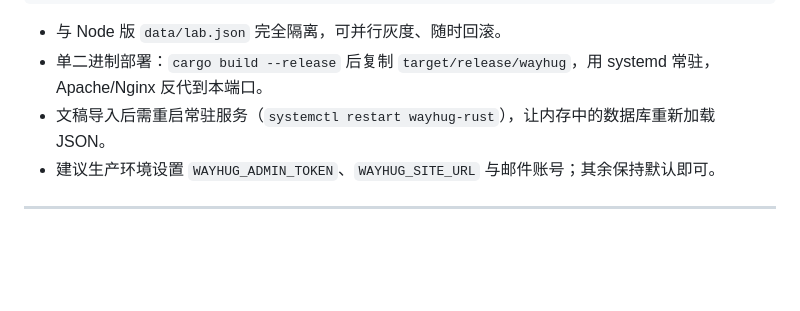
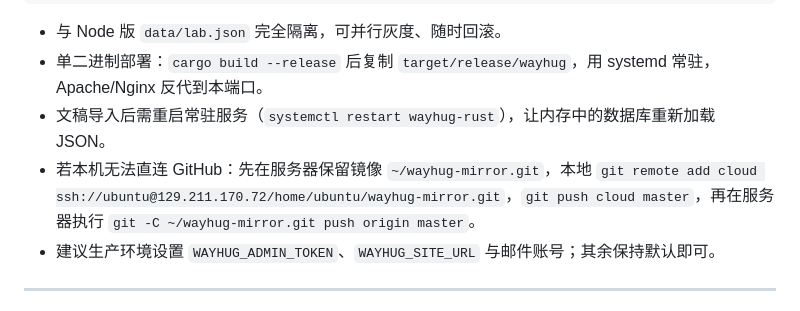
Before and after one commit to xubicheng/wayhug.com, a Markdown page: rust/README.md, the part around the change. Rendered like a GitHub page; blank space fills up the shorter version.

Commit message:
docs(rust): 补充文稿导入后重启与 GitHub 镜像中转说明

```diff
--- a/rust/README.md
+++ b/rust/README.md
@@ -171,6 +171,7 @@ data/
 - 与 Node 版 `data/lab.json` 完全隔离，可并行灰度、随时回滚。
 - 单二进制部署：`cargo build --release` 后复制 `target/release/wayhug`，用 systemd 常驻，Apache/Nginx 反代到本端口。
 - 文稿导入后需重启常驻服务（`systemctl restart wayhug-rust`），让内存中的数据库重新加载 JSON。
+- 若本机无法直连 GitHub：先在服务器保留镜像 `~/wayhug-mirror.git`，本地 `git remote add cloud ssh://ubuntu@129.211.170.72/home/ubuntu/wayhug-mirror.git`，`git push cloud master`，再在服务器执行 `git -C ~/wayhug-mirror.git push origin master`。
 - 建议生产环境设置 `WAYHUG_ADMIN_TOKEN`、`WAYHUG_SITE_URL` 与邮件账号；其余保持默认即可。
 
 ---
```
